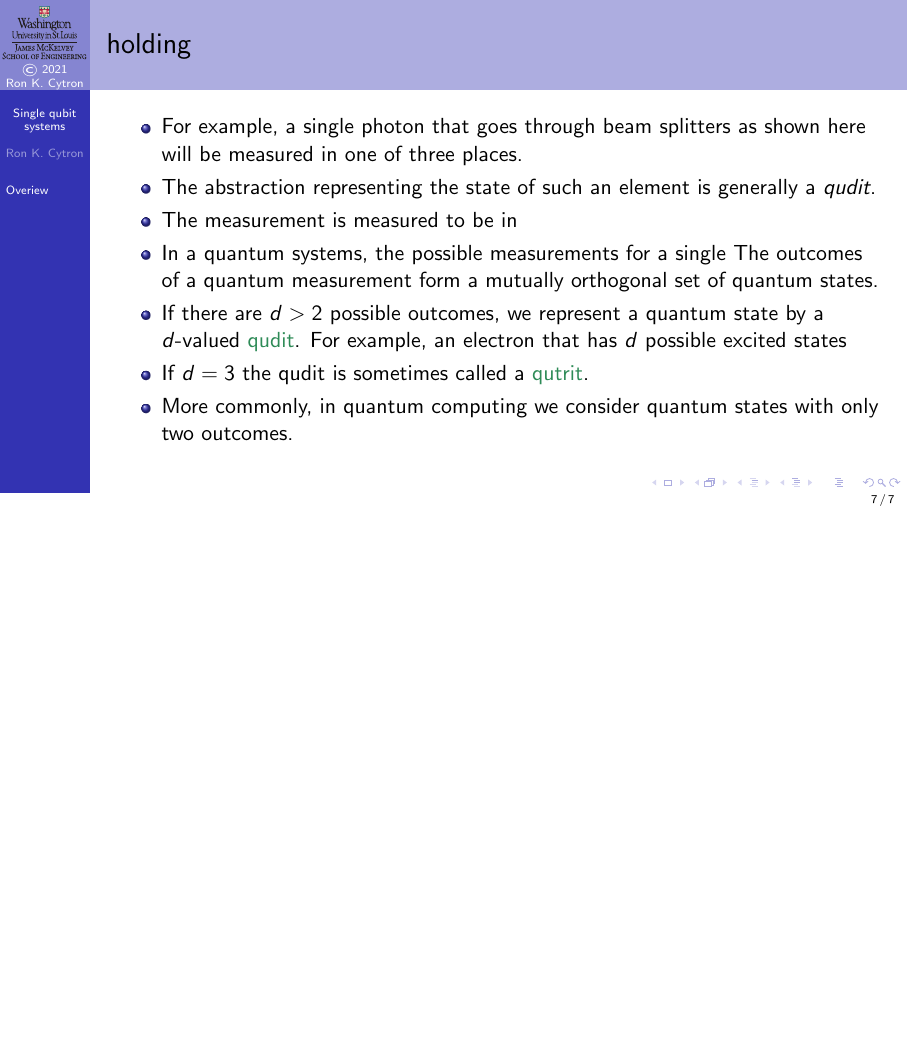
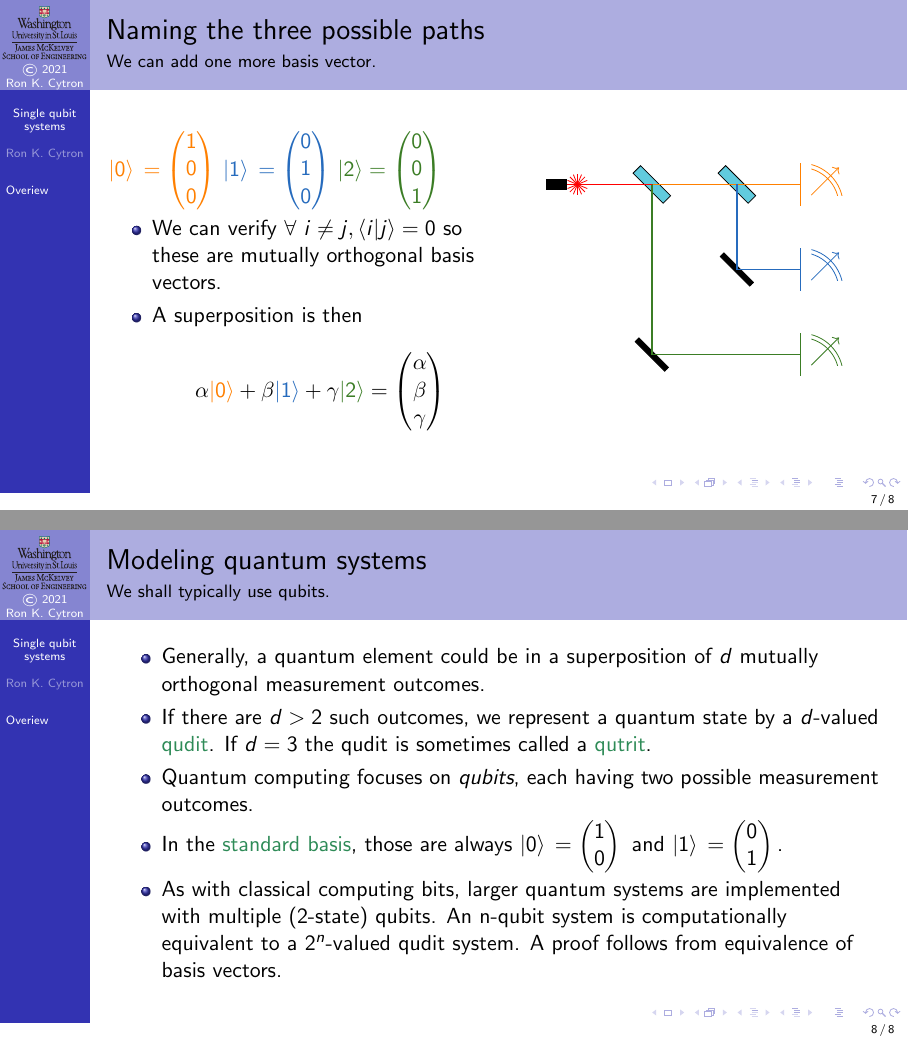
Before and after one commit to ProfRonCytron/ZeboCopy, LaTeX slides (single.tex, which reads 5.tex): page 17 of 17 before the commit and pages 27 and 28 of 28 after it, the two joined at a grey line, the shorter picture padded with empty space. Compiled offline with pdfLaTeX.

Commit message:
Update on Overleaf.

```diff
--- a/5.tex
+++ b/5.tex
@@ -96,10 +94,13 @@ These outcomes are mutually exclusive because there is just one photon.  It can
+    \item<3-> Let \textcolor{NavyBlue}{$\QOne{} = \POne{}$} be \textcolor{NavyBlue}{the other}.
+    \item<4-> We can verify these are orthogonal:
     \begin{itemize}
         \item $\braket{0}{1} = 0$
         \item $\braket{1}{0} = 0$
     \end{itemize}
 \end{itemize}
 }{%
+\visible<5->{%
 A superposition of paths is then
 \[
-\alpha\ket{0} + \beta\ket{1} = \SQB{\alpha}{\beta}
+\alpha\textcolor{orange}{\ket{0}} + \beta\textcolor{NavyBlue}{\ket{1}} = \SQB{\alpha}{\beta}
 \]
@@ -128,0 +151,30 @@ We require $\Mag{\alpha}^{2}+\Mag{\beta}^{2} = 1$.
+\end{frame}
+
+\begin{frame}{Naming the three possible paths}{We can add one more basis vector.}
+\TwoColumns{%
+
+    \visible<1,4->{\textcolor{orange}{$\QZero{} = \begin{pmatrix}1\\ 0\\ 0\end{pmatrix}$}}
+    \visible<2,4->{\textcolor{NavyBlue}{$\QOne{} = \begin{pmatrix}0 \\ 1\\ 0\end{pmatrix}$}}
+    \visible<3,4->{\textcolor{OliveGreen}{$\ket{2} = \begin{pmatrix}0 \\ 0\\ 1\end{pmatrix}$}}
+
+\begin{itemize}
+    \item<4-> We can verify $\Forall{i\not=j}{\braket{i}{j}=0}$ so these are mutually orthogonal basis vectors.
+    \item<5> A superposition is then
+    \[
+    \alpha\textcolor{orange}{\ket{0}} +
+    \beta\textcolor{NavyBlue}{\ket{1}} +
+    \gamma\textcolor{OliveGreen}{\ket{2}} = \begin{pmatrix} \alpha \\ \beta \\ \gamma \end{pmatrix}
+    \]
+\end{itemize}
+
+}{%
+\begin{center}
+\begin{TIKZP}[scale=0.75]
+    \LightSource{}
+    \Shift{2}{0}{\RotateAroundCenter{-45}{\BeamSplitter{}}}
+    \Shift{4}{0}{\RotateAroundCenter{-45}{\BeamSplitter}}
+    \Shift{4}{-2}{\RotateAroundCenter{-45}{\Mirror}}
+    \Shift{2}{-4}{\RotateAroundCenter{-45}{\Mirror}}
+    \Shift{6}{0}{\Measurement[color=orange]{}}
+    \Shift{6}{-2}{\Measurement[color=NavyBlue]{}}
+    \Shift{6}{-4}{\Measurement[color=OliveGreen]{}}
@@ -135,16 +190,14 @@ We require $\Mag{\alpha}^{2}+\Mag{\beta}^{2} = 1$.
 \end{frame}
 
-\begin{frame}{holding}
+\begin{frame}{Modeling quantum systems}{We shall typically use qubits.}
 \begin{itemize}
- \item For example, a single photon that goes through beam splitters as shown here will be measured in one of three places.
-    \item The abstraction representing the state of such an element is generally a \emph{qudit}.
-    \item The measurement is measured to be in
-    \item In a quantum systems, the possible measurements for a single The outcomes of a quantum measurement form a mutually orthogonal set of quantum states.
-    \item If there are $d>2$ possible outcomes, we represent a quantum state by a $d$-valued
-    \href{https://en.wiktionary.org/wiki/qudit}{qudit}.  For example, an electron that has $d$ possible excited states
-    \item If $d=3$ the qudit is sometimes called
+    \item Generally, a quantum element could be in a superposition of $d$ mutually orthogonal measurement outcomes.
+    \item If there are $d>2$ such outcomes, we represent a quantum state by a $d$-valued
+    \href{https://en.wiktionary.org/wiki/qudit}{qudit}.
+    If $d=3$ the qudit is sometimes called
     a \href{https://en.wikipedia.org/wiki/Qutrit}{qutrit}.
-    \item More commonly, in quantum computing we consider quantum states with only two outcomes.
-
-    \end{itemize}
+    \item Quantum computing focuses on \emph{qubits}, each having two possible measurement outcomes.
+    \item In the \href{https://en.wikipedia.org/wiki/Qubit\#Qubit_states}{standard basis}, those are always $\QZero{}=\PZero{}$ and $\QOne{} = \POne{}$.
+    \item As with classical computing bits, larger quantum systems are implemented with multiple (2-state) qubits. An n-qubit system is computationally equivalent to a $2^{n}$-valued qudit system. A proof follows from equivalence of basis vectors.
+\end{itemize}
 \end{frame}
```
Also changed, not shown: 5.tex (52 more changed lines).
